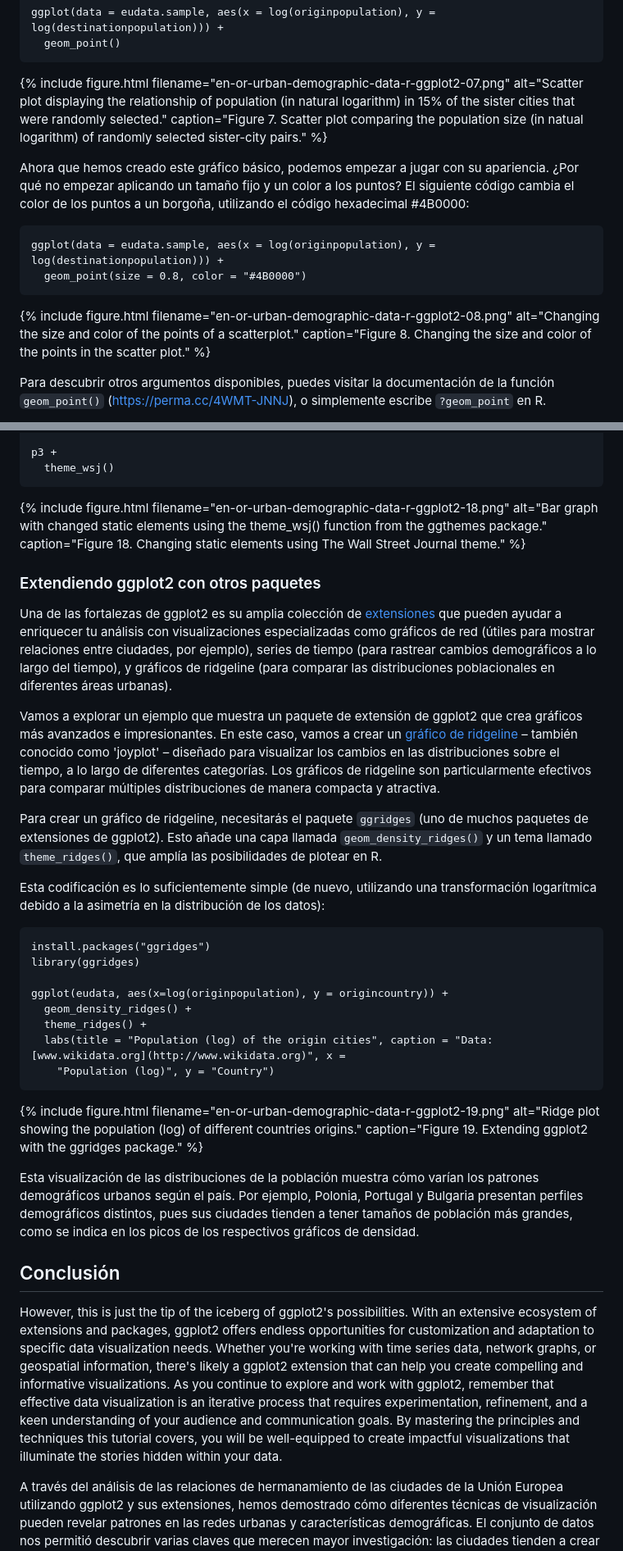
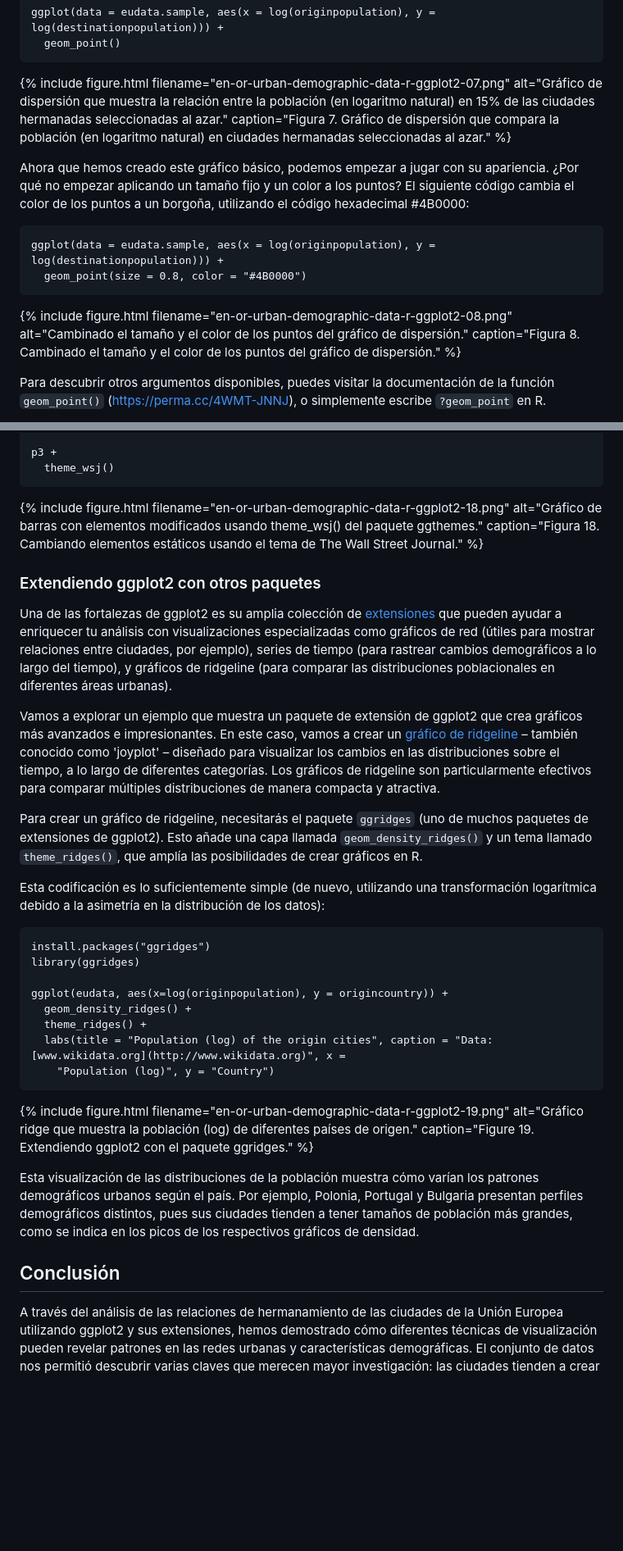
Before and after one commit to rogorido/sistercities, a Markdown page: lessoncities/visualizing-data-with-r-and-ggplot2.md, 2 parts joined by grey strips. Shown at 82% size. Drawn GitHub-style; blank space fills up the shorter version.

````diff
--- a/lessoncities/visualizing-data-with-r-and-ggplot2.md
+++ b/lessoncities/visualizing-data-with-r-and-ggplot2.md
@@ -280,7 +259,7 @@ ggplot(data = eudata.sample, aes(x = log(originpopulation), y = log(destinationp
   geom_point()
 ```
 
-{% include figure.html filename="en-or-urban-demographic-data-r-ggplot2-07.png" alt="Scatter plot displaying the relationship of population (in natural logarithm) in 15% of the sister cities that were randomly selected." caption="Figure 7. Scatter plot comparing the population size (in natual logarithm) of randomly selected sister-city pairs." %}
+{% include figure.html filename="en-or-urban-demographic-data-r-ggplot2-07.png" alt="Gráfico de dispersión que muestra la relación entre la población (en logaritmo natural) en 15% de las ciudades hermanadas seleccionadas al azar." caption="Figura 7. Gráfico de dispersión que compara la población (en logaritmo natural) en ciudades hermanadas seleccionadas al azar." %}
 
 Ahora que hemos creado este gráfico básico, podemos empezar a jugar con su apariencia. ¿Por qué no empezar aplicando un tamaño fijo y un color a los puntos? El siguiente código cambia el color de los puntos a un borgoña, utilizando el código hexadecimal #4B0000:
 
@@ -289,7 +268,7 @@ ggplot(data = eudata.sample, aes(x = log(originpopulation), y = log(destinationp
   geom_point(size = 0.8, color = "#4B0000")
 ```
 
-{% include figure.html filename="en-or-urban-demographic-data-r-ggplot2-08.png" alt="Changing the size and color of the points of a scatterplot." caption="Figure 8. Changing the size and color of the points in the scatter plot." %}
+{% include figure.html filename="en-or-urban-demographic-data-r-ggplot2-08.png" alt="Cambinado el tamaño y el color de los puntos del gráfico de dispersión." caption="Figura 8. Cambinado el tamaño y el color de los puntos del gráfico de dispersión." %}
 
 Para descubrir otros argumentos disponibles, puedes visitar la documentación de la función `geom_point()` (https://perma.cc/4WMT-JNNJ), o simplemente escribe `?geom_point` en R.
 
@@ -462,7 +441,7 @@ p3 +
   theme_wsj()
 ```
 
-{% include figure.html filename="en-or-urban-demographic-data-r-ggplot2-18.png" alt="Bar graph with changed static elements using the theme_wsj() function from the ggthemes package." caption="Figure 18. Changing static elements using The Wall Street Journal theme." %}
+{% include figure.html filename="en-or-urban-demographic-data-r-ggplot2-18.png" alt="Gráfico de barras con elementos modificados usando theme_wsj() del paquete ggthemes." caption="Figura 18. Cambiando elementos estáticos usando el tema de The Wall Street Journal." %}
 
 ### Extendiendo ggplot2 con otros paquetes
 
@@ -470,7 +449,7 @@ Una de las fortalezas de ggplot2 es su amplia colección de [extensiones](http:/
 
 Vamos a explorar un ejemplo que muestra un paquete de extensión de ggplot2 que crea gráficos más avanzados e impresionantes. En este caso, vamos a crear un [gráfico de ridgeline](https://perma.cc/D9Z2-XHAV) – también conocido como 'joyplot' – diseñado para visualizar los cambios en las distribuciones sobre el tiempo, a lo largo de diferentes categorías. Los gráficos de ridgeline son particularmente efectivos para comparar múltiples distribuciones de manera compacta y atractiva.
 
-Para crear un gráfico de ridgeline, necesitarás el paquete `ggridges` (uno de muchos paquetes de extensiones de ggplot2). Esto añade una capa llamada `geom_density_ridges()` y un tema llamado `theme_ridges()`, que amplía las posibilidades de plotear en R.
+Para crear un gráfico de ridgeline, necesitarás el paquete `ggridges` (uno de muchos paquetes de extensiones de ggplot2). Esto añade una capa llamada `geom_density_ridges()` y un tema llamado `theme_ridges()`, que amplía las posibilidades de crear gráficos en R.
 
 Esta codificación es lo suficientemente simple (de nuevo, utilizando una transformación logarítmica debido a la asimetría en la distribución de los datos):
 
@@ -485,13 +464,11 @@ ggplot(eudata, aes(x=log(originpopulation), y = origincountry)) +
     "Population (log)", y = "Country")
 ```
 
-{% include figure.html filename="en-or-urban-demographic-data-r-ggplot2-19.png" alt="Ridge plot showing the population (log) of different countries origins." caption="Figure 19. Extending ggplot2 with the ggridges package." %}
+{% include figure.html filename="en-or-urban-demographic-data-r-ggplot2-19.png" alt="Gráfico ridge que muestra la población (log) de diferentes países de origen." caption="Figure 19. Extendiendo ggplot2 con el paquete ggridges." %}
 
 Esta visualización de las distribuciones de la población muestra cómo varían los patrones demográficos urbanos según el país. Por ejemplo, Polonia, Portugal y Bulgaria presentan perfiles demográficos distintos, pues sus ciudades tienden a tener tamaños de población más grandes, como se indica en los picos de los respectivos gráficos de densidad.
 
 ## Conclusión
-
-However, this is just the tip of the iceberg of ggplot2's possibilities. With an extensive ecosystem of extensions and packages, ggplot2 offers endless opportunities for customization and adaptation to specific data visualization needs. Whether you're working with time series data, network graphs, or geospatial information, there's likely a ggplot2 extension that can help you create compelling and informative visualizations. As you continue to explore and work with ggplot2, remember that effective data visualization is an iterative process that requires experimentation, refinement, and a keen understanding of your audience and communication goals. By mastering the principles and techniques this tutorial covers, you will be well-equipped to create impactful visualizations that illuminate the stories hidden within your data.
 
 A través del análisis de las relaciones de hermanamiento de las ciudades de la Unión Europea utilizando ggplot2 y sus extensiones, hemos demostrado cómo diferentes técnicas de visualización pueden revelar patrones en las redes urbanas y características demográficas. El conjunto de datos nos permitió descubrir varias claves que merecen mayor investigación: las ciudades tienden a crear relaciones dentro de una distancia de 500 a 1000 km; los países con los que se asocian varían significativamente con una preferencia por alianzas nacionales frente a internacionales: y el tamaño de la población juega un papel en la formación de estas relaciones.
 
````
Also changed, not shown: other parts of lessoncities/visualizing-data-with-r-and-ggplot2.md (+17 -38 lines).
